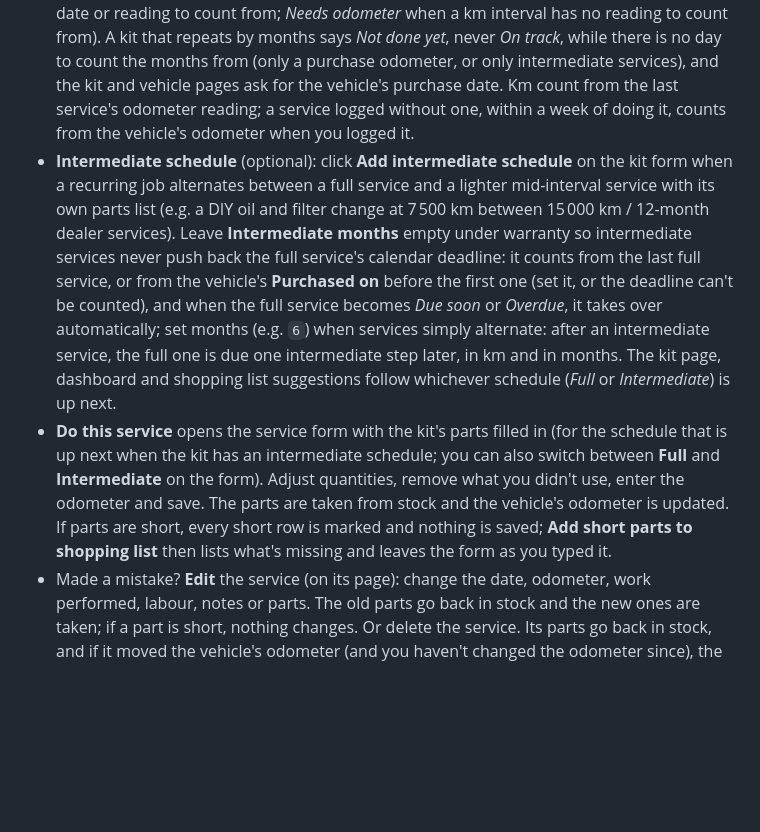
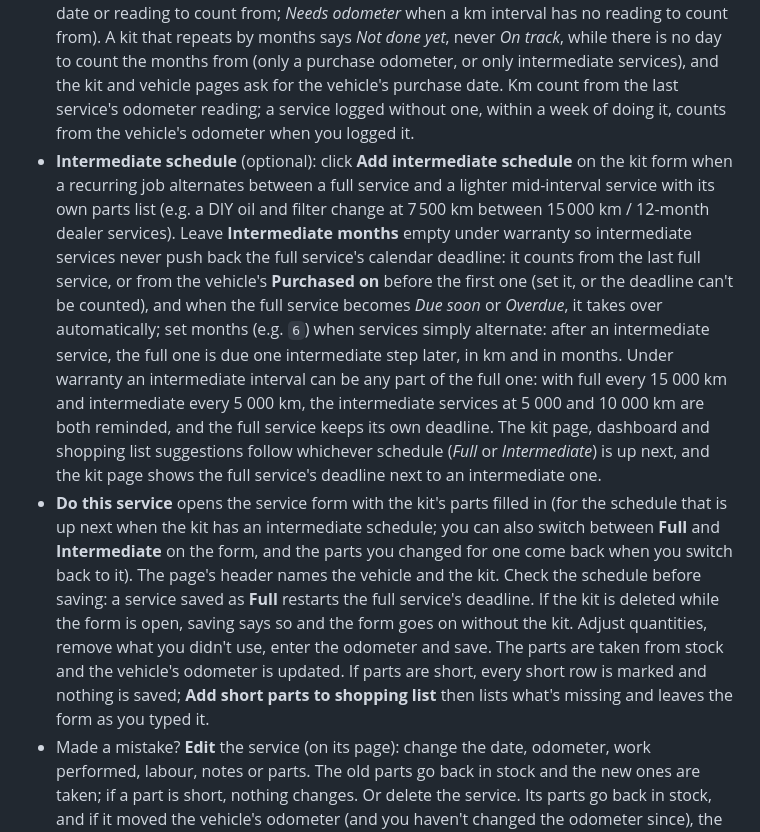
Before and after one commit to sunny-azu-red/stock-items, a Markdown page: docs/user-guide.md, the part around the change. Rendered like a GitHub page; blank space fills up the shorter version.

Commit message:
docs: intermediate services under warranty and the Log service form
The user guide says every intermediate service is reminded when its
interval is a smaller part of the full one, that switching the schedule
on the form keeps the parts changed for each, that the header names the
vehicle and kit, to check the schedule before saving (Full restarts the
full deadline), and what happens when the kit is deleted meanwhile.

Co-Authored-By: Claude Opus 5.5 <noreply@anthropic.com>

```diff
--- a/docs/user-guide.md
+++ b/docs/user-guide.md
@@ -43,8 +43,8 @@ On kit and service part rows, pick the unit next to the quantity: choosing an it
 - The kit page shows, per part, what you need, what you have and what is missing. Archived kit lines are marked so you can replace or remove them; they don't make the kit "short" and aren't taken when you log the service.
 - **Add missing to shopping list** puts exactly the shortfall on the list: for the schedule that is up next, or the other one when nothing is missing for it (each schedule's parts list has its own button too).
 - Set **Repeat every** km and/or months to get reminders on the dashboard: *On track*, *Due soon* or *Overdue* (*Not done yet* before the first service, unless the vehicle has a purchase date or reading to count from; *Needs odometer* when a km interval has no reading to count from). A kit that repeats by months says *Not done yet*, never *On track*, while there is no day to count the months from (only a purchase odometer, or only intermediate services), and the kit and vehicle pages ask for the vehicle's purchase date. Km count from the last service's odometer reading; a service logged without one, within a week of doing it, counts from the vehicle's odometer when you logged it.
-- **Intermediate schedule** (optional): click **Add intermediate schedule** on the kit form when a recurring job alternates between a full service and a lighter mid-interval service with its own parts list (e.g. a DIY oil and filter change at 7 500 km between 15 000 km / 12-month dealer services). Leave **Intermediate months** empty under warranty so intermediate services never push back the full service's calendar deadline: it counts from the last full service, or from the vehicle's **Purchased on** before the first one (set it, or the deadline can't be counted), and when the full service becomes *Due soon* or *Overdue*, it takes over automatically; set months (e.g. `6`) when services simply alternate: after an intermediate service, the full one is due one intermediate step later, in km and in months. The kit page, dashboard and shopping list suggestions follow whichever schedule (*Full* or *Intermediate*) is up next.
-- **Do this service** opens the service form with the kit's parts filled in (for the schedule that is up next when the kit has an intermediate schedule; you can also switch between **Full** and **Intermediate** on the form). Adjust quantities, remove what you didn't use, enter the odometer and save. The parts are taken from stock and the vehicle's odometer is updated. If parts are short, every short row is marked and nothing is saved; **Add short parts to shopping list** then lists what's missing and leaves the form as you typed it.
+- **Intermediate schedule** (optional): click **Add intermediate schedule** on the kit form when a recurring job alternates between a full service and a lighter mid-interval service with its own parts list (e.g. a DIY oil and filter change at 7 500 km between 15 000 km / 12-month dealer services). Leave **Intermediate months** empty under warranty so intermediate services never push back the full service's calendar deadline: it counts from the last full service, or from the vehicle's **Purchased on** before the first one (set it, or the deadline can't be counted), and when the full service becomes *Due soon* or *Overdue*, it takes over automatically; set months (e.g. `6`) when services simply alternate: after an intermediate service, the full one is due one intermediate step later, in km and in months. Under warranty an intermediate interval can be any part of the full one: with full every 15 000 km and intermediate every 5 000 km, the intermediate services at 5 000 and 10 000 km are both reminded, and the full service keeps its own deadline. The kit page, dashboard and shopping list suggestions follow whichever schedule (*Full* or *Intermediate*) is up next, and the kit page shows the full service's deadline next to an intermediate one.
+- **Do this service** opens the service form with the kit's parts filled in (for the schedule that is up next when the kit has an intermediate schedule; you can also switch between **Full** and **Intermediate** on the form, and the parts you changed for one come back when you switch back to it). The page's header names the vehicle and the kit. Check the schedule before saving: a service saved as **Full** restarts the full service's deadline. If the kit is deleted while the form is open, saving says so and the form goes on without the kit. Adjust quantities, remove what you didn't use, enter the odometer and save. The parts are taken from stock and the vehicle's odometer is updated. If parts are short, every short row is marked and nothing is saved; **Add short parts to shopping list** then lists what's missing and leaves the form as you typed it.
 - Made a mistake? **Edit** the service (on its page): change the date, odometer, work performed, labour, notes or parts. The old parts go back in stock and the new ones are taken; if a part is short, nothing changes. Or delete the service. Its parts go back in stock, and if it moved the vehicle's odometer (and you haven't changed the odometer since), the odometer goes back too.
 
 You can also log a service without a kit (Services → Log service), e.g. for a one-off repair. **Work performed** suggests common maintenance jobs as well as your saved kits and past services.
```
